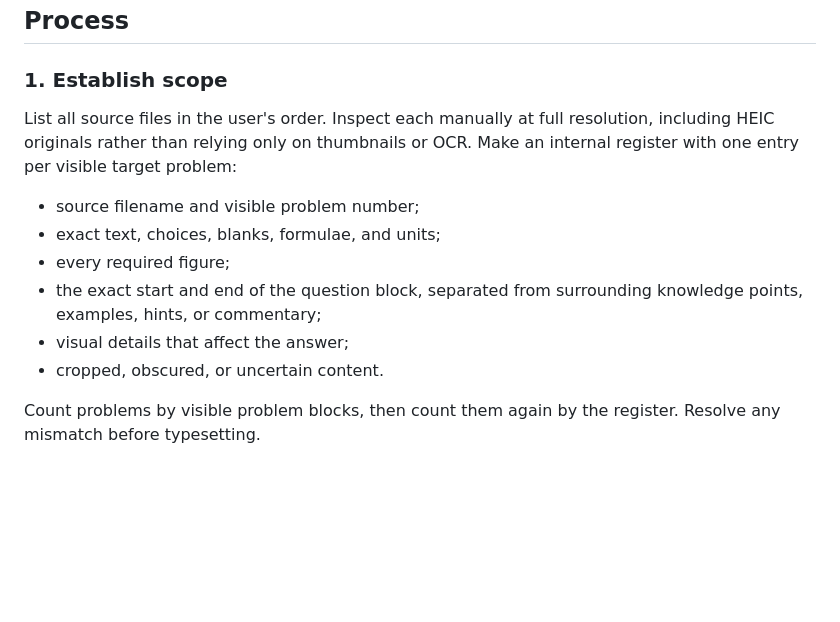
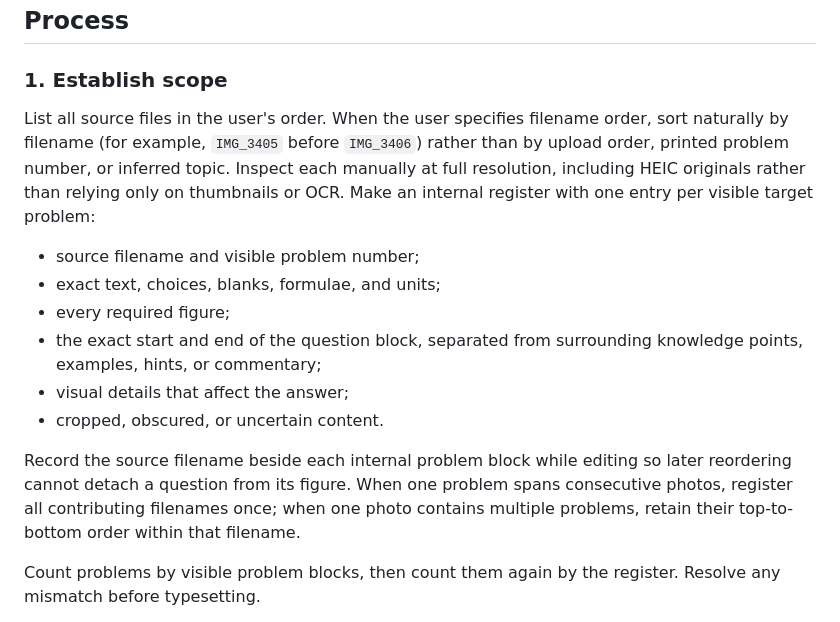
Before and after one commit to DanielPro0706/mistake-collection, a Markdown page: SKILL.md, the part around the change. Drawn GitHub-style; blank space fills up the shorter version.

Commit message:
Preserve filename-ordered problem mapping

```diff
--- a/SKILL.md
+++ b/SKILL.md
@@ -35,7 +35,7 @@ Do not add a cover, author, date, abstract, page decoration, concluding summary
 
 ### 1. Establish scope
 
-List all source files in the user's order. Inspect each manually at full resolution, including HEIC originals rather than relying only on thumbnails or OCR. Make an internal register with one entry per visible target problem:
+List all source files in the user's order. When the user specifies filename order, sort naturally by filename (for example, `IMG_3405` before `IMG_3406`) rather than by upload order, printed problem number, or inferred topic. Inspect each manually at full resolution, including HEIC originals rather than relying only on thumbnails or OCR. Make an internal register with one entry per visible target problem:
 
 - source filename and visible problem number;
 - exact text, choices, blanks, formulae, and units;
@@ -43,6 +43,8 @@ List all source files in the user's order. Inspect each manually at full resolut
 - the exact start and end of the question block, separated from surrounding knowledge points, examples, hints, or commentary;
 - visual details that affect the answer;
 - cropped, obscured, or uncertain content.
+
+Record the source filename beside each internal problem block while editing so later reordering cannot detach a question from its figure. When one problem spans consecutive photos, register all contributing filenames once; when one photo contains multiple problems, retain their top-to-bottom order within that filename.
 
 Count problems by visible problem blocks, then count them again by the register. Resolve any mismatch before typesetting.
 
```
